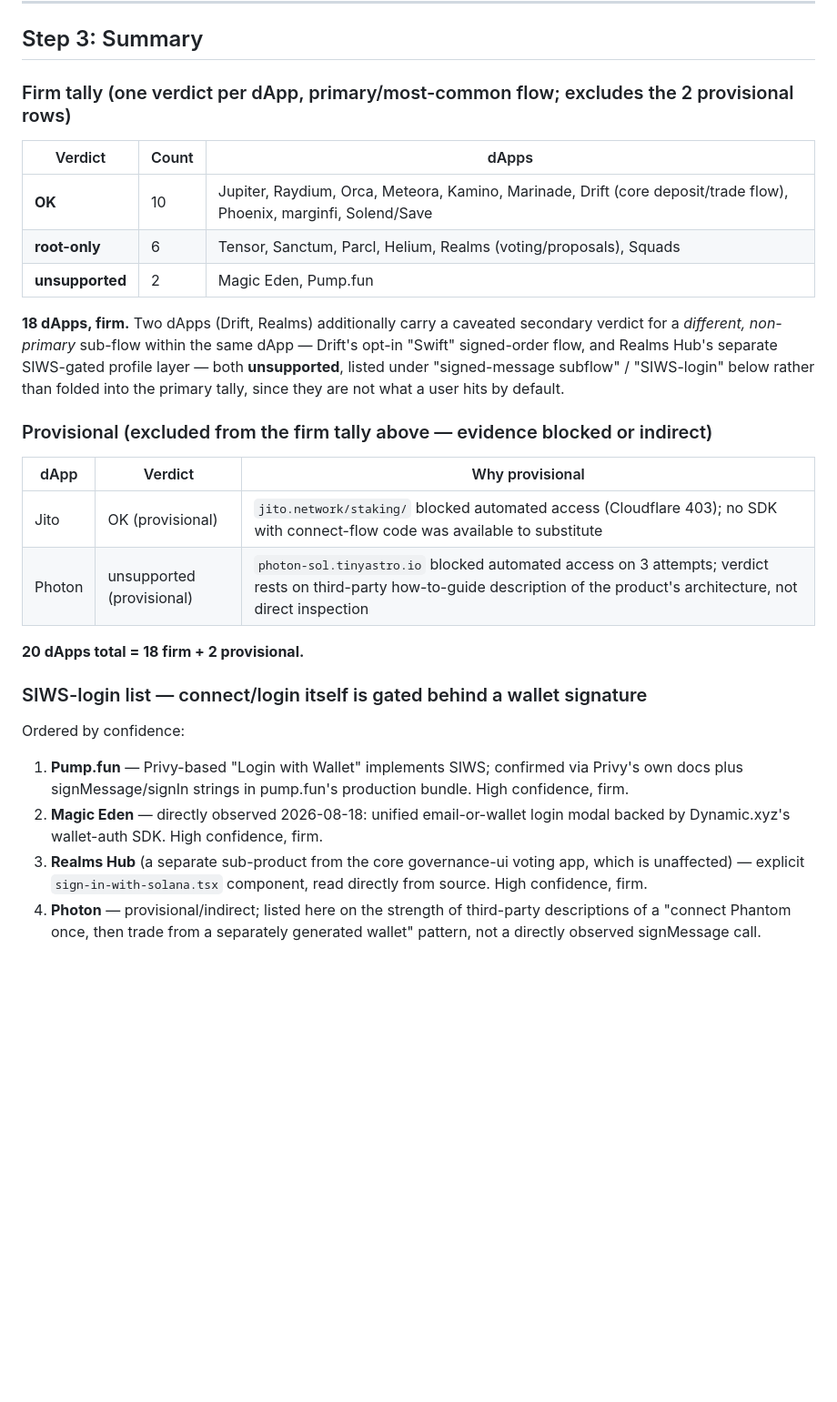
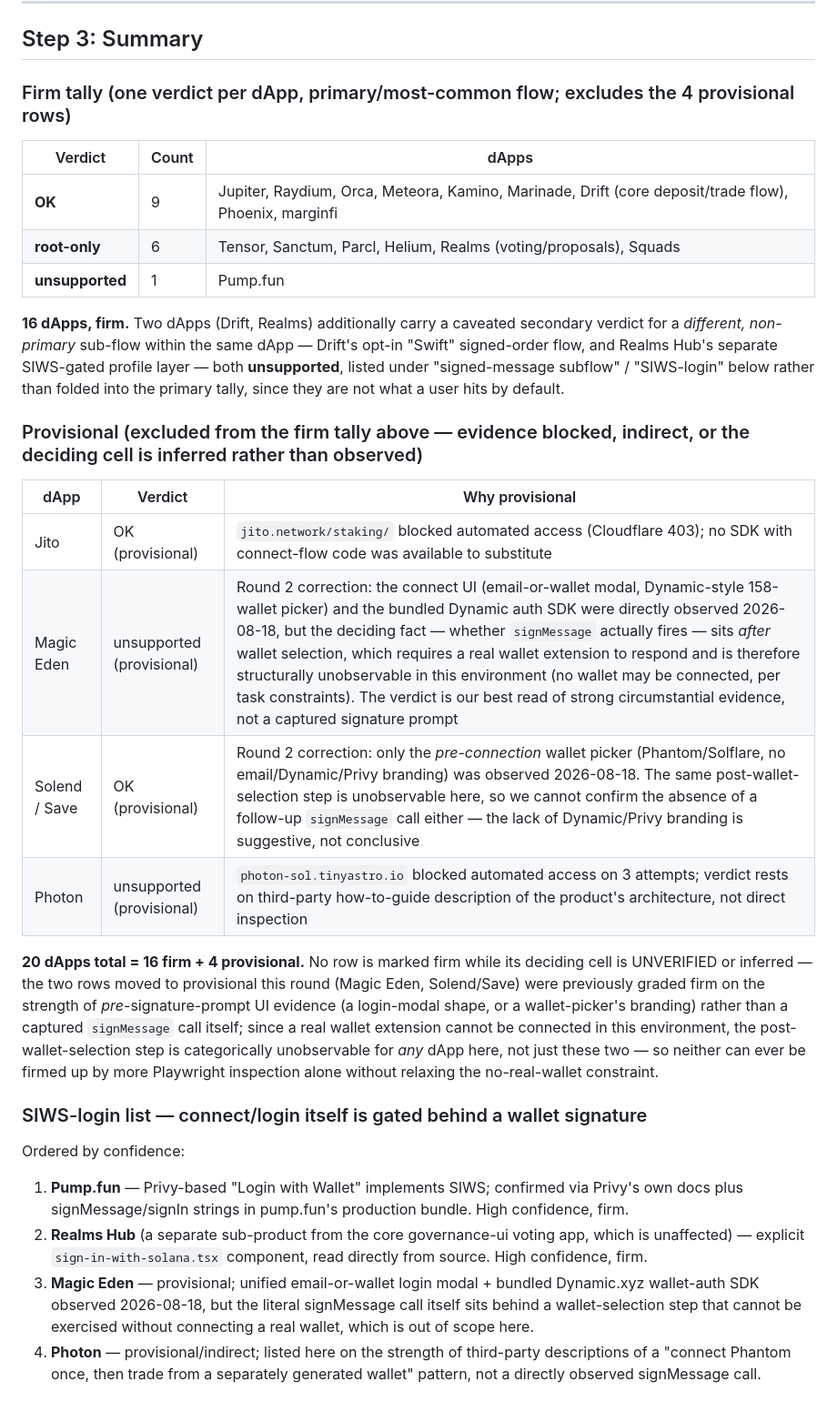
Before and after one commit to Dr-Inker/warden-wallet, a Markdown page: spikes/04-compat/inventory.md, the part around one of its changes. Shown at 91% size. GitHub-like rendering; blank space fills up the shorter version.

Commit message:
spike(04): move Magic Eden and Solend/Save to provisional (round 2 review)
Co-Authored-By: Claude Fable 5 <noreply@anthropic.com>

```diff
--- a/spikes/04-compat/inventory.md
+++ b/spikes/04-compat/inventory.md
@@ -196,28 +211,36 @@ repo was cloned.
 
 ## Step 3: Summary
 
-### Firm tally (one verdict per dApp, primary/most-common flow; excludes the 2 provisional rows)
+### Firm tally (one verdict per dApp, primary/most-common flow; excludes the 4 provisional rows)
 
 | Verdict | Count | dApps |
 |---|---|---|
-| **OK** | 10 | Jupiter, Raydium, Orca, Meteora, Kamino, Marinade, Drift (core deposit/trade flow), Phoenix, marginfi, Solend/Save |
+| **OK** | 9 | Jupiter, Raydium, Orca, Meteora, Kamino, Marinade, Drift (core deposit/trade flow), Phoenix, marginfi |
 | **root-only** | 6 | Tensor, Sanctum, Parcl, Helium, Realms (voting/proposals), Squads |
-| **unsupported** | 2 | Magic Eden, Pump.fun |
+| **unsupported** | 1 | Pump.fun |
 
-**18 dApps, firm.** Two dApps (Drift, Realms) additionally carry a caveated secondary
+**16 dApps, firm.** Two dApps (Drift, Realms) additionally carry a caveated secondary
 verdict for a *different, non-primary* sub-flow within the same dApp — Drift's opt-in "Swift"
 signed-order flow, and Realms Hub's separate SIWS-gated profile layer — both **unsupported**,
 listed under "signed-message subflow" / "SIWS-login" below rather than folded into the primary
 tally, since they are not what a user hits by default.
 
-### Provisional (excluded from the firm tally above — evidence blocked or indirect)
+### Provisional (excluded from the firm tally above — evidence blocked, indirect, or the deciding cell is inferred rather than observed)
 
 | dApp | Verdict | Why provisional |
 |---|---|---|
 | Jito | OK (provisional) | `jito.network/staking/` blocked automated access (Cloudflare 403); no SDK with connect-flow code was available to substitute |
+| Magic Eden | unsupported (provisional) | Round 2 correction: the connect UI (email-or-wallet modal, Dynamic-style 158-wallet picker) and the bundled Dynamic auth SDK were directly observed 2026-08-18, but the deciding fact — whether `signMessage` actually fires — sits *after* wallet selection, which requires a real wallet extension to respond and is therefore structurally unobservable in this environment (no wallet may be connected, per task constraints). The verdict is our best read of strong circumstantial evidence, not a captured signature prompt |
+| Solend / Save | OK (provisional) | Round 2 correction: only the *pre-connection* wallet picker (Phantom/Solflare, no email/Dynamic/Privy branding) was observed 2026-08-18. The same post-wallet-selection step is unobservable here, so we cannot confirm the absence of a follow-up `signMessage` call either — the lack of Dynamic/Privy branding is suggestive, not conclusive |
 | Photon | unsupported (provisional) | `photon-sol.tinyastro.io` blocked automated access on 3 attempts; verdict rests on third-party how-to-guide description of the product's architecture, not direct inspection |
 
-**20 dApps total = 18 firm + 2 provisional.**
+**20 dApps total = 16 firm + 4 provisional.** No row is marked firm while its deciding cell is
+UNVERIFIED or inferred — the two rows moved to provisional this round (Magic Eden, Solend/Save)
+were previously graded firm on the strength of *pre*-signature-prompt UI evidence (a login-modal
+shape, or a wallet-picker's branding) rather than a captured `signMessage` call itself; since a
+real wallet extension cannot be connected in this environment, the post-wallet-selection step is
+categorically unobservable for *any* dApp here, not just these two — so neither can ever be
+firmed up by more Playwright inspection alone without relaxing the no-real-wallet constraint.
 
 ### SIWS-login list — connect/login itself is gated behind a wallet signature
 
@@ -225,11 +248,13 @@ Ordered by confidence:
 
 1. **Pump.fun** — Privy-based "Login with Wallet" implements SIWS; confirmed via Privy's own
    docs plus signMessage/signIn strings in pump.fun's production bundle. High confidence, firm.
-2. **Magic Eden** — directly observed 2026-08-18: unified email-or-wallet login modal backed by
-   Dynamic.xyz's wallet-auth SDK. High confidence, firm.
-3. **Realms Hub** (a separate sub-product from the core governance-ui voting app, which is
+2. **Realms Hub** (a separate sub-product from the core governance-ui voting app, which is
    unaffected) — explicit `sign-in-with-solana.tsx` component, read directly from source. High
    confidence, firm.
+3. **Magic Eden** — provisional; unified email-or-wallet login modal + bundled Dynamic.xyz
+   wallet-auth SDK observed 2026-08-18, but the literal signMessage call itself sits behind a
+   wallet-selection step that cannot be exercised without connecting a real wallet, which is out
+   of scope here.
 4. **Photon** — provisional/indirect; listed here on the strength of third-party descriptions
    of a "connect Phantom once, then trade from a separately generated wallet" pattern, not a
    directly observed signMessage call.
```
Also changed, not shown: other parts of spikes/04-compat/inventory.md (+29 -11 lines).
